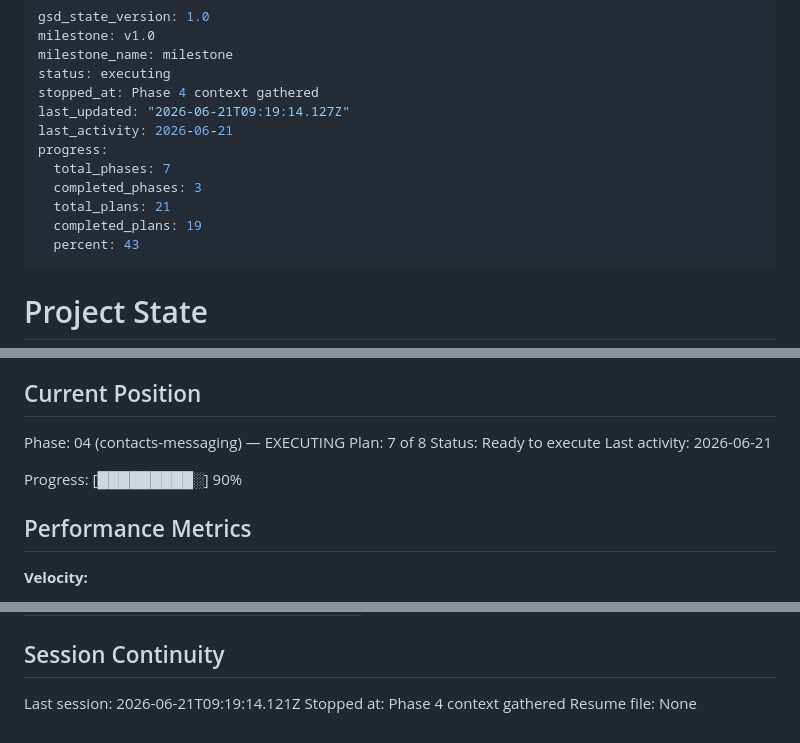
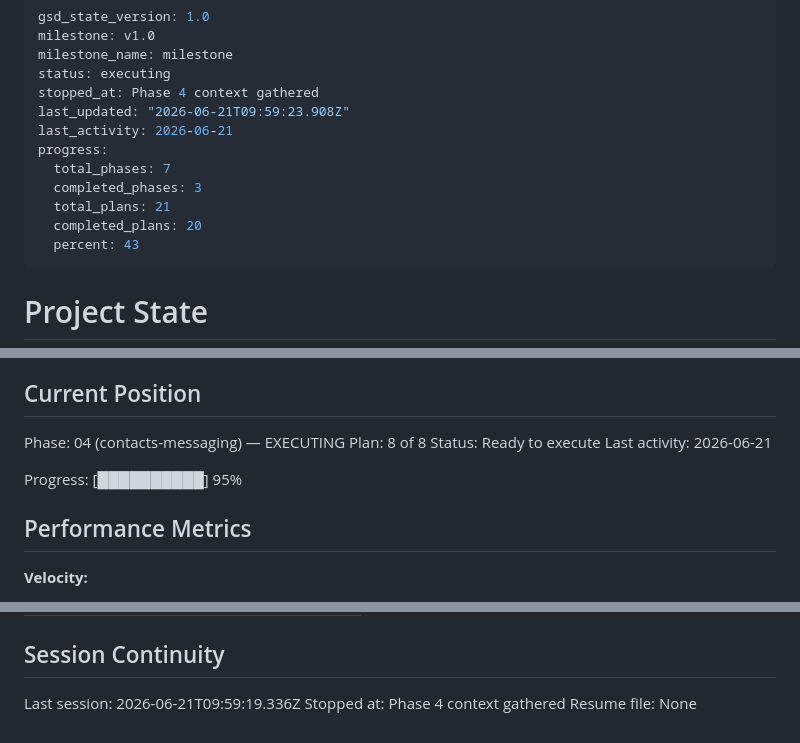
Before and after one commit to xxGreyscale/sms-reseller, a Markdown page: .planning/STATE.md, 3 parts joined by grey strips. Drawn GitHub-style.

Commit message:
docs(04-06): complete DLX retry + refund + delivery tracking — SUMMARY, STATE, ROADMAP updated

```diff
--- a/.planning/STATE.md
+++ b/.planning/STATE.md
@@ -4,13 +4,13 @@ milestone: v1.0
 milestone_name: milestone
 status: executing
 stopped_at: Phase 4 context gathered
-last_updated: "2026-06-21T09:19:14.127Z"
+last_updated: "2026-06-21T09:59:23.908Z"
 last_activity: 2026-06-21
 progress:
   total_phases: 7
   completed_phases: 3
   total_plans: 21
-  completed_plans: 19
+  completed_plans: 20
   percent: 43
 ---
 
@@ -26,11 +26,11 @@ See: .planning/PROJECT.md (updated 2026-06-18)
 ## Current Position
 
 Phase: 04 (contacts-messaging) — EXECUTING
-Plan: 7 of 8
+Plan: 8 of 8
 Status: Ready to execute
 Last activity: 2026-06-21
 
-Progress: [█████████░] 90%
+Progress: [██████████] 95%
 
 ## Performance Metrics
 
@@ -108,6 +110,6 @@ None yet.
 
 ## Session Continuity
 
-Last session: 2026-06-21T09:19:14.121Z
+Last session: 2026-06-21T09:59:19.336Z
 Stopped at: Phase 4 context gathered
 Resume file: None
```
Also changed, not shown: other parts of .planning/STATE.md (+2 -0 lines), .planning/ROADMAP.md (+2 -2 lines), 1 other file.
